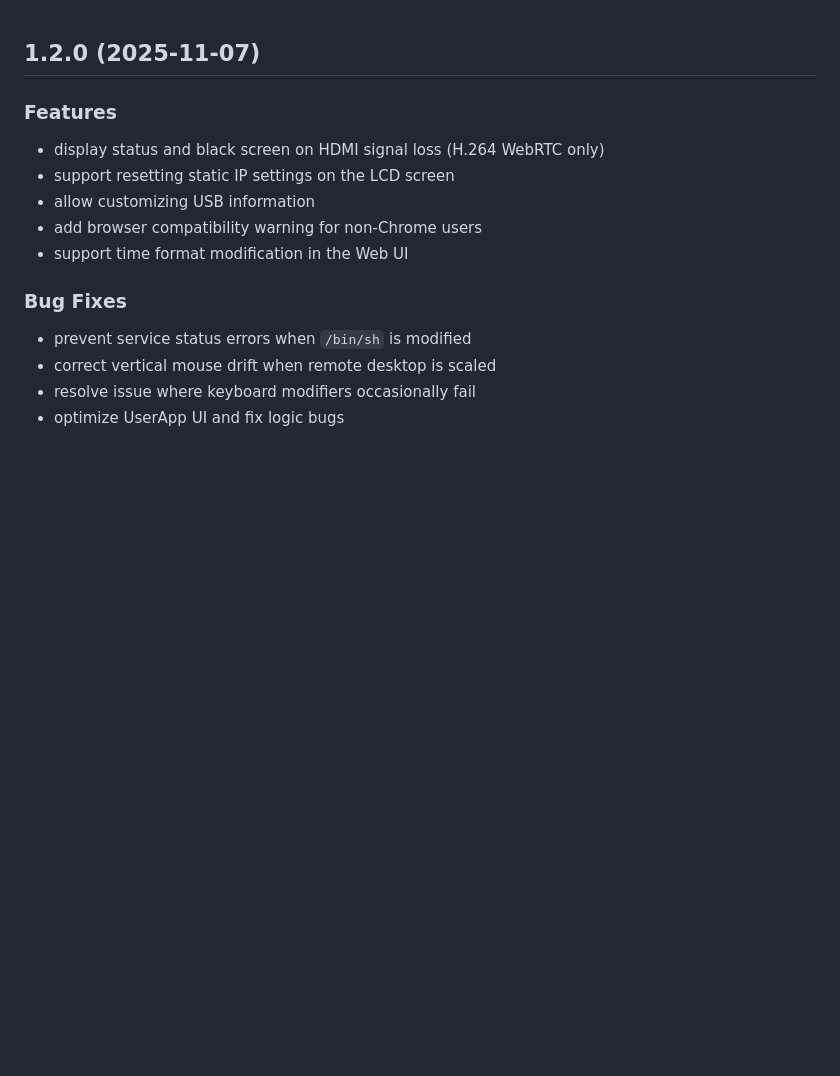
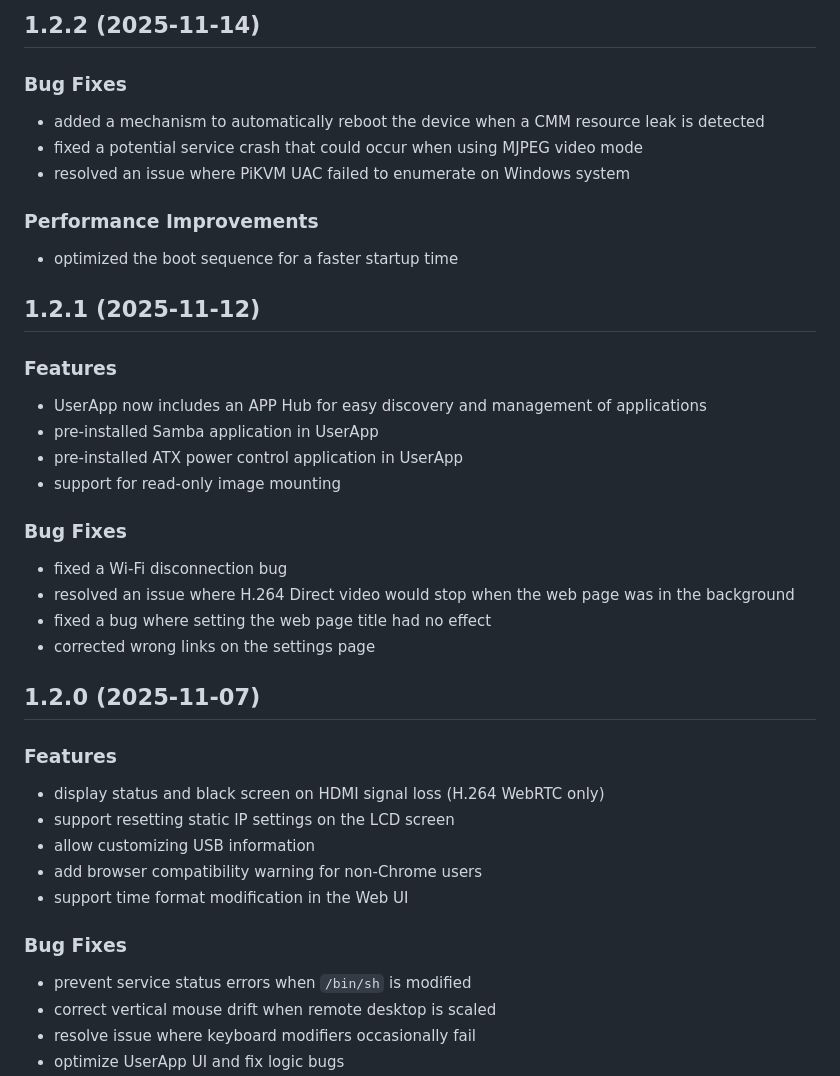
Before and after one commit to sipeed/NanoKVM-Pro, a Markdown page: CHANGELOG.md, the part around the change. GitHub-like rendering; blank space fills up the shorter version.

Commit message:
update CHANGELOG

```diff
--- a/CHANGELOG.md
+++ b/CHANGELOG.md
@@ -1,3 +1,31 @@
+## 1.2.2 (2025-11-14)
+
+### Bug Fixes
+
+- added a mechanism to automatically reboot the device when a CMM resource leak is detected
+- fixed a potential service crash that could occur when using MJPEG video mode
+- resolved an issue where PiKVM UAC failed to enumerate on Windows system
+
+### Performance Improvements
+
+- optimized the boot sequence for a faster startup time
+
+## 1.2.1 (2025-11-12)
+
+### Features
+
+- UserApp now includes an APP Hub for easy discovery and management of applications
+- pre-installed Samba application in UserApp
+- pre-installed ATX power control application in UserApp
+- support for read-only image mounting
+
+### Bug Fixes
+
+- fixed a Wi-Fi disconnection bug
+- resolved an issue where H.264 Direct video would stop when the web page was in the background
+- fixed a bug where setting the web page title had no effect
+- corrected wrong links on the settings page
+
 ## 1.2.0 (2025-11-07)
 
 ### Features
```
